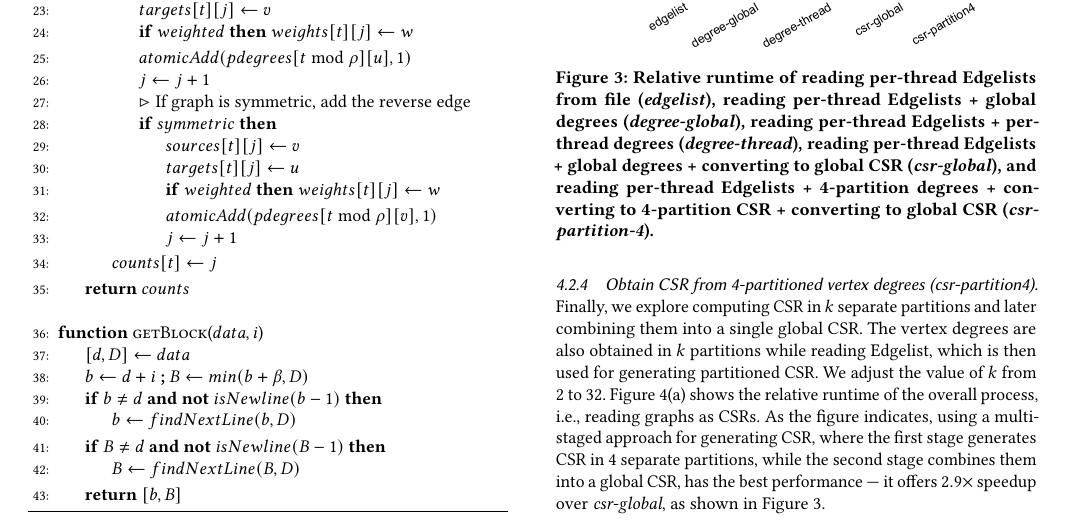
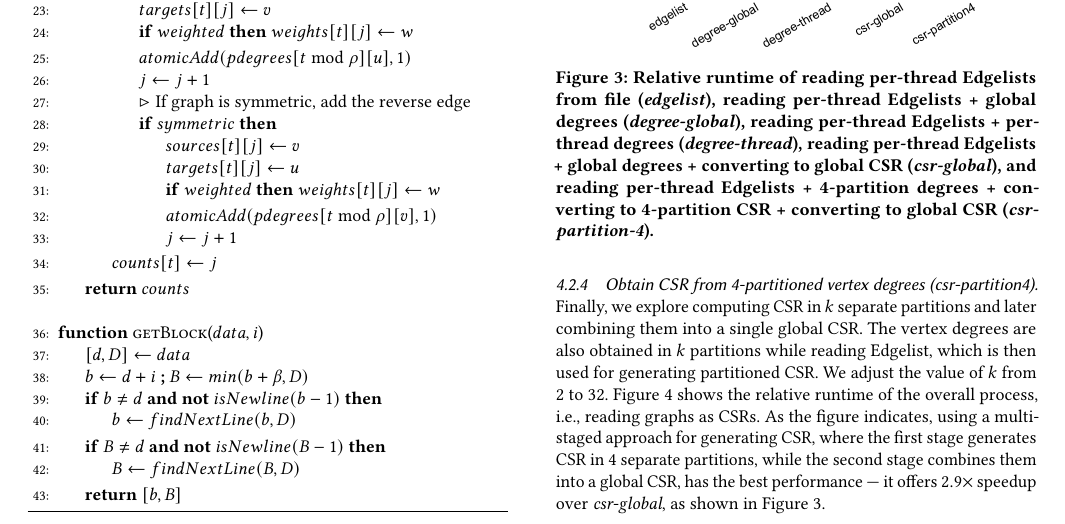
Before and after one commit to merferry/graph-csr-openmp, a LaTeX paper (main.tex, which reads 04-approach.tex): part of page 5 of 10, cut so that both start at the same text. Compiled offline with pdfLaTeX.

Commit message:
submit to arxiv

```diff
--- a/04-approach.tex
+++ b/04-approach.tex
@@ -80,7 +80,7 @@ Now that we have the degrees, we need to combine the per-thread Edgelists into a
 \subsubsection{Obtain CSR from 4-partitioned vertex degrees (\textit{csr-partition4})}
 \label{sec:csr-csr-partition4}
 
-Finally, we explore computing CSR in $k$ separate partitions and later combining them into a single global CSR. The vertex degrees are also obtained in $k$ partitions while reading Edgelist, which is then used for generating partitioned CSR. We adjust the value of $k$ from $2$ to $32$.\ignore{Figure \ref{fig:adjust-csrpartitions--convert} shows the relative runtime of converting in-memory Edgelists to CSR, with varying values of $k$, while} Figure \ref{fig:adjust-csrpartitions--full} shows the relative runtime of the overall process, i.e., reading graphs as CSRs. As the figure indicates, using a multi-staged approach for generating CSR, where the first stage generates CSR in $4$ separate partitions, while the second stage combines them into a global CSR, has the best performance --- it offers $2.9\times$ speedup over \textit{csr-global}, as shown in Figure \ref{fig:optimize-csr}.
+Finally, we explore computing CSR in $k$ separate partitions and later combining them into a single global CSR. The vertex degrees are also obtained in $k$ partitions while reading Edgelist, which is then used for generating partitioned CSR. We adjust the value of $k$ from $2$ to $32$.\ignore{Figure \ref{fig:adjust-csrpartitions--convert} shows the relative runtime of converting in-memory Edgelists to CSR, with varying values of $k$, while} Figure \ref{fig:adjust-csrpartitions} shows the relative runtime of the overall process, i.e., reading graphs as CSRs. As the figure indicates, using a multi-staged approach for generating CSR, where the first stage generates CSR in $4$ separate partitions, while the second stage combines them into a global CSR, has the best performance --- it offers $2.9\times$ speedup over \textit{csr-global}, as shown in Figure \ref{fig:optimize-csr}.
 
 Among these, we find that obtaining CSR from vertex degrees, where the vertex degrees are computed in four separate partitions using $\bmod$ operator with the current thread id, performs the best. The pseudocode for \textit{csr-partition4} is given in Algorithm \ref{alg:csr}. It transforms an Edgelist representation of a graph into CSR format. First, the components of global CSR ($csr$), per-partition CSRs ($pcsr$), and per-thread Edgelists ($edges$) are obtained in lines \ref{alg:csr--initialize-begin}-\ref{alg:csr--initialize-end}. The algorithm then computes offsets for each partition in parallel (lines \ref{alg:csr--poffsets-begin}-\ref{alg:csr--poffsets-begin}) using exclusive scan operations, and updates the per-partition CSRs concurrently (lines \ref{alg:csr--pcsr-begin}-\ref{alg:csr--pcsr-end}). Atomic operations ensure thread safety when updating the matrices. In lines \ref{alg:csr--poffsets-fix-begin}-\ref{alg:csr--poffsets-fix-end}, per-partition offsets are fixed as they were updated during the edge insertion process above. The algorithm then combines per-partition degrees (lines \ref{alg:csr--poffsets-combine-begin}-\ref{alg:csr--poffsets-combine-end}), computes global offsets (line \ref{alg:csr--offsets-compute}), and merges the per-partition CSRs into the global CSR (lines \ref{alg:csr--pcsr-combine-begin}-\ref{alg:csr--pcsr-combine-begin}).
 
```
